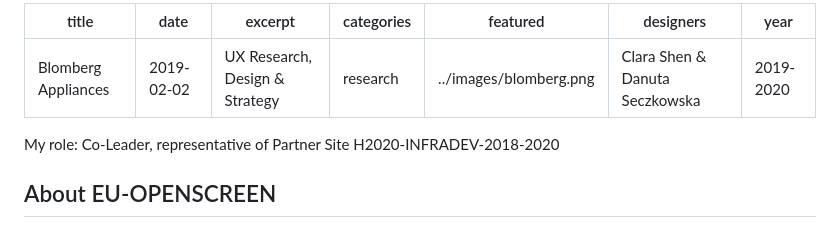
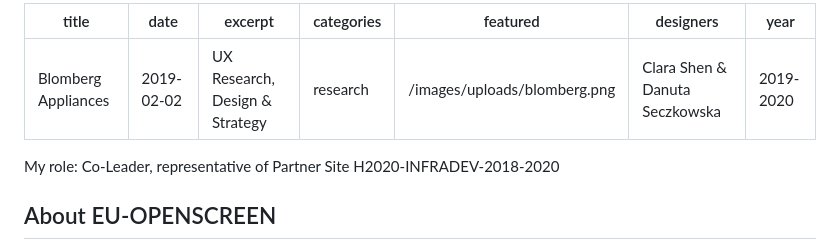
Before and after one commit to clarashen/clara-shen-copy, a Markdown page: src/Posts/blomberg-appliances.md, the part around the change. GitHub-like rendering.

Commit message:
Update Project “blomberg-appliances”

```diff
--- a/src/Posts/blomberg-appliances.md
+++ b/src/Posts/blomberg-appliances.md
@@ -1,11 +1,11 @@
 ---
-title: "Blomberg Appliances"
+title: Blomberg Appliances
 date: 2019-02-02
-excerpt: "UX Research, Design & Strategy"
-categories: "research"
-featured: "../images/blomberg.png"
-designers: "Clara Shen & Danuta Seczkowska"
-year: "2019-2020"
+excerpt: UX Research, Design & Strategy
+categories: research
+featured: /images/uploads/blomberg.png
+designers: Clara Shen & Danuta Seczkowska
+year: 2019-2020
 ---
 My role: Co-Leader, representative of Partner Site H2020-INFRADEV-2018-2020
 
```
Also changed, not shown: images/uploads/blomberg.png (added).
